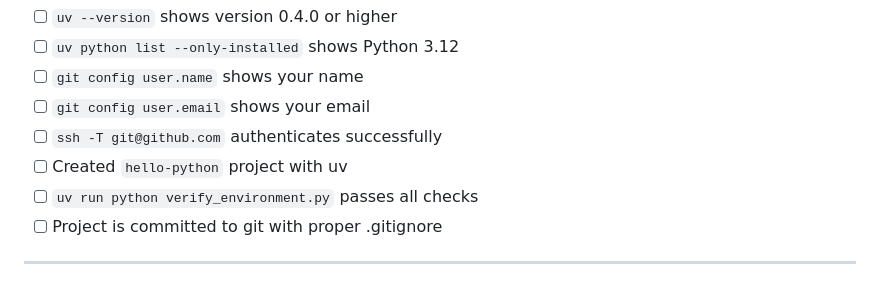
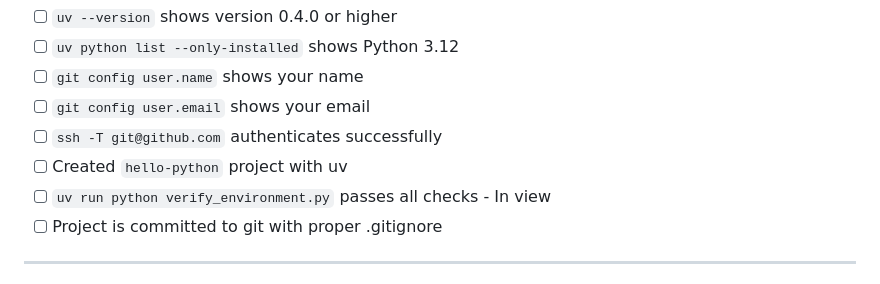
Before and after one commit to ichdamola/django-mentorship, a Markdown page: week-01-environment-setup/readme.md, the part around the change. Drawn GitHub-style.

Commit message:
Clarify checklist item for environment verification
Updated checklist item to clarify the context of the command.

```diff
--- a/week-01-environment-setup/readme.md
+++ b/week-01-environment-setup/readme.md
@@ -621,7 +621,7 @@ Before moving to Week 02, ensure you can check ALL boxes:
 - [ ] `git config user.email` shows your email
 - [ ] `ssh -T git@github.com` authenticates successfully
 - [ ] Created `hello-python` project with uv
-- [ ] `uv run python verify_environment.py` passes all checks
+- [ ] `uv run python verify_environment.py` passes all checks - In view
 - [ ] Project is committed to git with proper .gitignore
 
 ---
```
